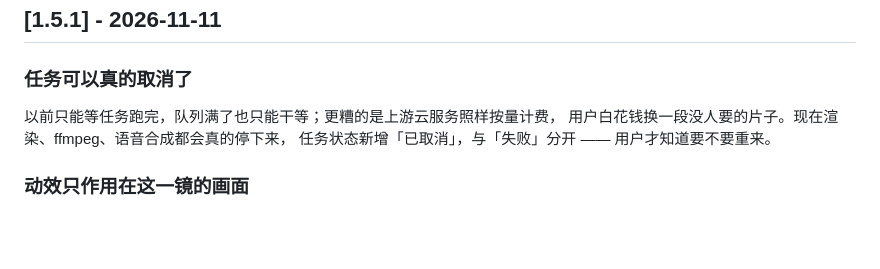
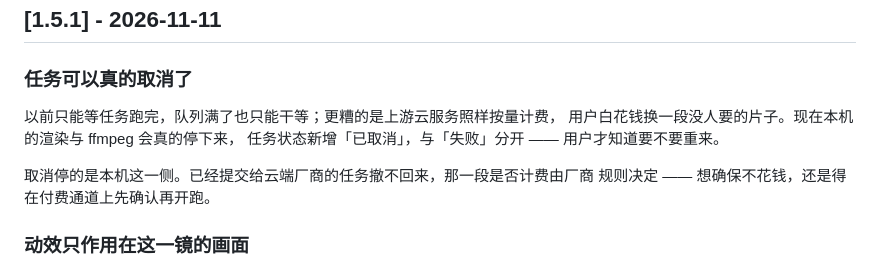
Before and after one commit to webkubor/reel-kit, a Markdown page: CHANGELOG.md, the part around the change. Rendered like a GitHub page; blank space fills up the shorter version.

Commit message:
docs(release): 取消只停本机，云端计费的说法按实际收准
发布说明与更新日志原先写「渲染、ffmpeg、语音合成都会真的停下来」，
按实际实现核不过去：取消停的是本机渲染与 ffmpeg 这一侧，
已经提交给云端厂商的任务撤不回来，是否计费由厂商规则决定。
按事实改写，避免用户以为取消就不会花钱。

Task: personal/reel-kit/desktop-release-1.5.1
Run: 938402bf-4e4b-4b71-b32a-c6c75ef828fa
Session: 5f97f761-405a-401f-8ea0-f1e15c48e0d7

Co-Authored-By: Claude Code <noreply@anthropic.com>

Agent: cli:claude-code
Model: minimax-code/MiniMax-M3.1-Flash

```diff
--- a/CHANGELOG.md
+++ b/CHANGELOG.md
@@ -5,8 +5,11 @@
 ### 任务可以真的取消了
 
 以前只能等任务跑完，队列满了也只能干等；更糟的是上游云服务照样按量计费，
-用户白花钱换一段没人要的片子。现在渲染、ffmpeg、语音合成都会真的停下来，
+用户白花钱换一段没人要的片子。现在本机的渲染与 ffmpeg 会真的停下来，
 任务状态新增「已取消」，与「失败」分开 —— 用户才知道要不要重来。
+
+取消停的是本机这一侧。已经提交给云端厂商的任务撤不回来，那一段是否计费由厂商
+规则决定 —— 想确保不花钱，还是得在付费通道上先确认再开跑。
 
 ### 动效只作用在这一镜的画面
 
```
